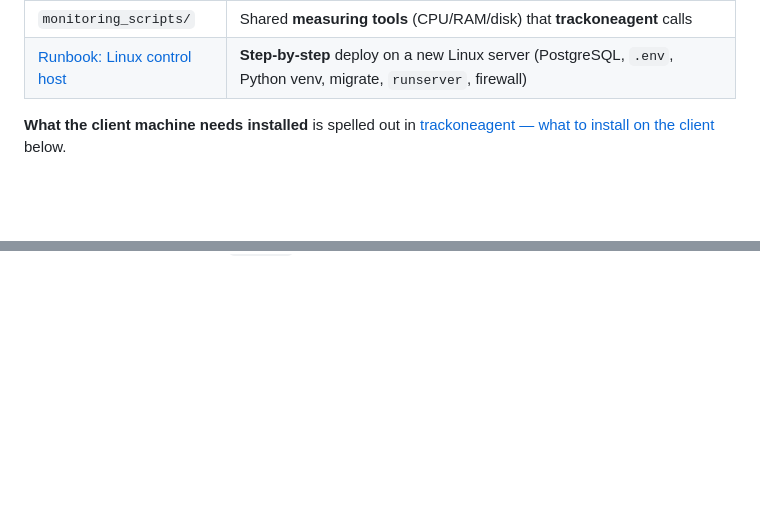
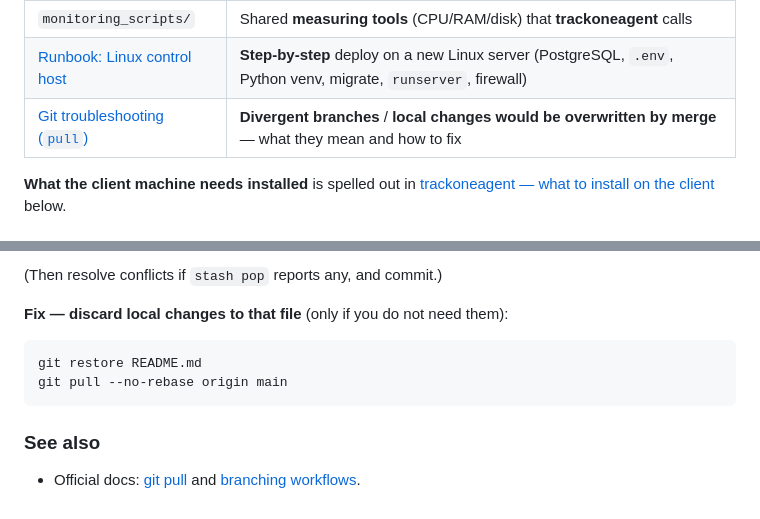
Before and after one commit to Pares11804/trackone, a Markdown page: README.md, 2 parts joined by grey strips. Rendered like a GitHub page; blank space fills up the shorter version.

Commit message:
Docs: README updates

````diff
--- a/README.md
+++ b/README.md
@@ -16,6 +16,7 @@ Small monitoring stack: a **control host** (Django + PostgreSQL) receives period
 | `trackoneagent/` | The **TrackOne client program** you run on each machine you want to monitor |
 | `monitoring_scripts/` | Shared **measuring tools** (CPU/RAM/disk) that **trackoneagent** calls |
 | [Runbook: Linux control host](#runbook-control-host-on-linux-new-machine) | **Step-by-step** deploy on a new Linux server (PostgreSQL, `.env`, Python venv, migrate, `runserver`, firewall) |
+| [Git troubleshooting (`pull`)](#git-divergent-branches-on-pull) | **Divergent branches** / **local changes would be overwritten by merge** — what they mean and how to fix |
 
 **What the client machine needs installed** is spelled out in [trackoneagent — what to install on the client](#trackoneagent--what-to-install-on-the-client) below.
 
@@ -717,0 +789,12 @@ Add a new module under `monitoring_scripts/` (e.g. `network.py` with `collect_ne
+(Then resolve conflicts if `stash pop` reports any, and commit.)
+
+**Fix — discard local changes to that file** (only if you do not need them):
+
+```bash
+git restore README.md
+git pull --no-rebase origin main
+```
+
+### See also
+
+- Official docs: [git pull](https://git-scm.com/docs/git-pull) and [branching workflows](https://git-scm.com/book/en/v2/Git-Branching-Branching-Workflows).
````
Also changed, not shown: other parts of README.md (+70 -0 lines).
